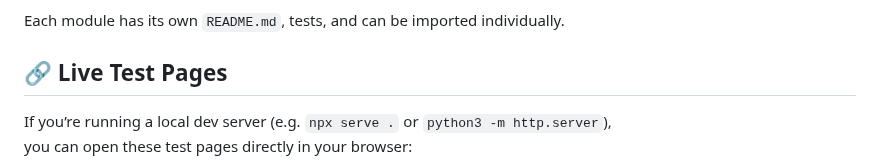
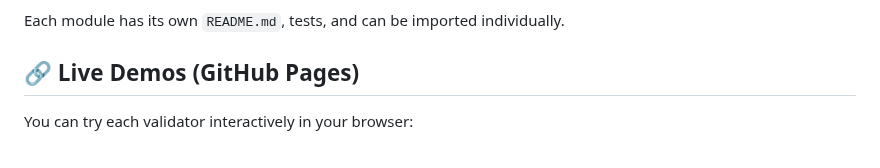
Before and after one commit to Yvancg/validators, a Markdown page: README.md, the part around one of its changes. Drawn GitHub-style.

Commit message:
Update README.md
Signed-off-by: Y <66672463+Yvancg@users.noreply.github.com>

```diff
--- a/README.md
+++ b/README.md
@@ -20,8 +20,7 @@ All helpers are designed for use in:
 
 Each module has its own `README.md`, tests, and can be imported individually.
 
-## 🔗 Live Test Pages
+## 🔗 Live Demos (GitHub Pages)
 
-If you’re running a local dev server (e.g. `npx serve .` or `python3 -m http.server`),
-you can open these test pages directly in your browser:
+You can try each validator interactively in your browser:
 
```
Also changed, not shown: other parts of README.md (+4 -4 lines).
